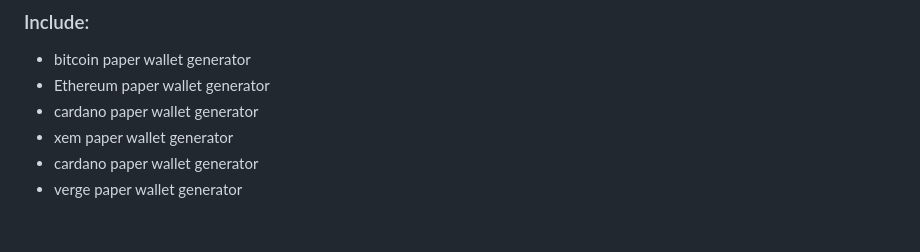
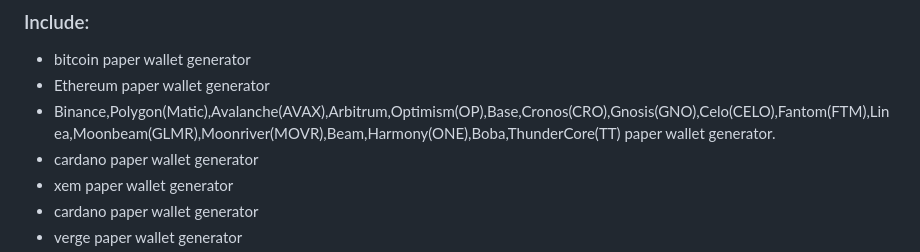
Before and after one commit to CryptoDappRun/Cryptocurrency-Paper-Wallet-Generator, a Markdown page: README.md, the part around the change. Rendered like a GitHub page; blank space fills up the shorter version.

```diff
--- a/README.md
+++ b/README.md
@@ -22,6 +22,7 @@ https://github.com/CryptoDappRun/AirWallet-Ethereum-Offline-Free-wallet<br><br>
 ### Include:
 * bitcoin paper wallet generator
 * Ethereum paper wallet generator
+* Binance,Polygon(Matic),Avalanche(AVAX),Arbitrum,Optimism(OP),Base,Cronos(CRO),Gnosis(GNO),Celo(CELO),Fantom(FTM),Linea,Moonbeam(GLMR),Moonriver(MOVR),Beam,Harmony(ONE),Boba,ThunderCore(TT) paper wallet generator.
 * cardano paper wallet generator
 * xem paper wallet generator
 * cardano paper wallet generator
```
